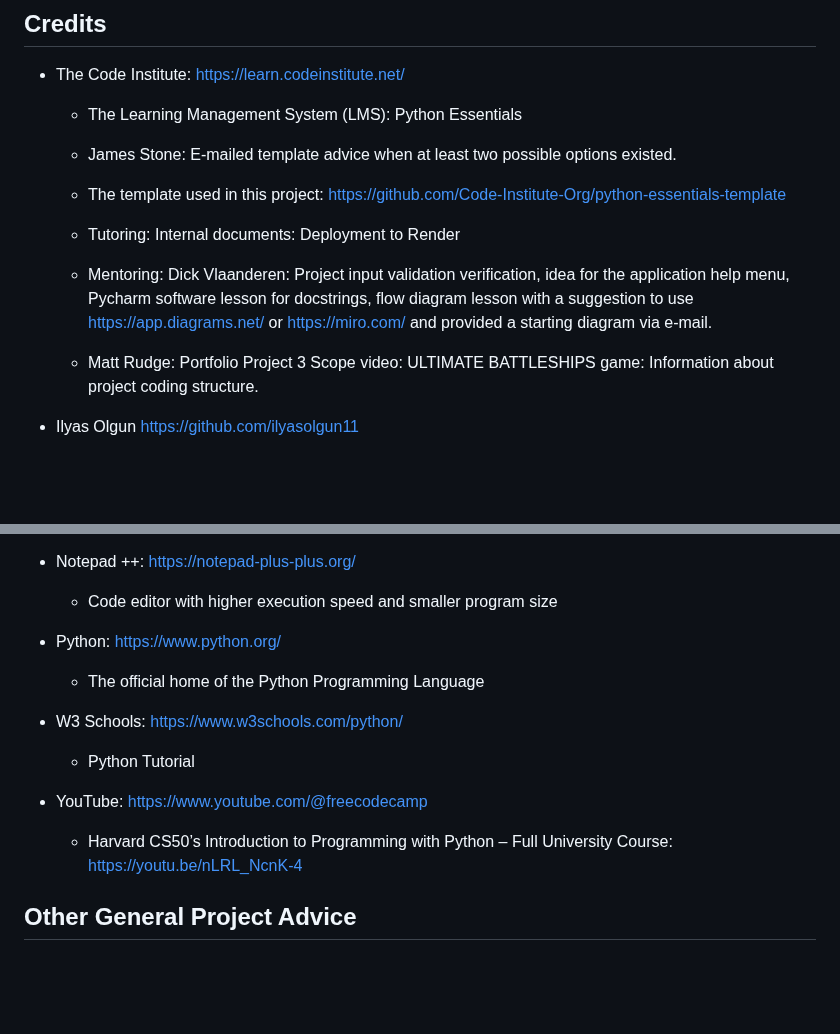
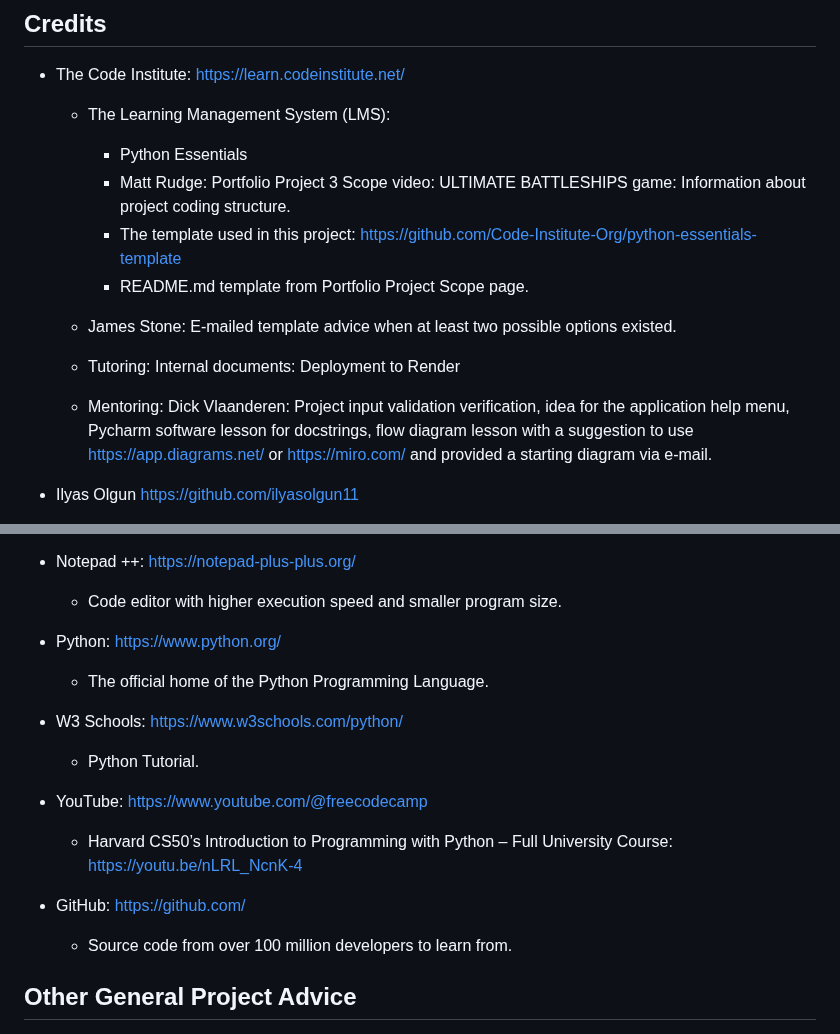
Before and after one commit to linobollansee/pythonic-games, a Markdown page: README.md, 2 parts joined by grey strips. Drawn GitHub-style; blank space fills up the shorter version.

Commit message:
Re-update credits in README.md

```diff
--- a/README.md
+++ b/README.md
@@ -153,17 +153,17 @@ This project was deployed using the Code Institute's mock terminal for Render.
 
 - The Code Institute: [https://learn.codeinstitute.net/](https://learn.codeinstitute.net/)
 
-  - The Learning Management System (LMS): Python Essentials
+  - The Learning Management System (LMS):
+    - Python Essentials
+    - Matt Rudge: Portfolio Project 3 Scope video: ULTIMATE BATTLESHIPS game: Information about project coding structure.
+    - The template used in this project: [https://github.com/Code-Institute-Org/python-essentials-template](https://github.com/Code-Institute-Org/python-essentials-template)
+    - README.md template from Portfolio Project Scope page.
 
   - James Stone: E-mailed template advice when at least two possible options existed.
-
-  - The template used in this project: [https://github.com/Code-Institute-Org/python-essentials-template](https://github.com/Code-Institute-Org/python-essentials-template)
 
   - Tutoring: Internal documents: Deployment to Render
 
   - Mentoring: Dick Vlaanderen: Project input validation verification, idea for the application help menu, Pycharm software lesson for docstrings, flow diagram lesson with a suggestion to use [https://app.diagrams.net/](https://app.diagrams.net/) or [https://miro.com/](https://miro.com/) and provided a starting diagram via e-mail.
-
-  - Matt Rudge: Portfolio Project 3 Scope video: ULTIMATE BATTLESHIPS game: Information about project coding structure.
 
 - Ilyas Olgun [https://github.com/ilyasolgun11](https://github.com/ilyasolgun11)
 
@@ -185,19 +185,23 @@ This project was deployed using the Code Institute's mock terminal for Render.
 
 - Notepad ++: [https://notepad-plus-plus.org/](https://notepad-plus-plus.org/)
 
-  - Code editor with higher execution speed and smaller program size
+  - Code editor with higher execution speed and smaller program size.
 
 - Python: [https://www.python.org/](https://www.python.org/)
 
-  - The official home of the Python Programming Language
+  - The official home of the Python Programming Language.
 
 - W3 Schools: [https://www.w3schools.com/python/](https://www.w3schools.com/python/)
 
-  - Python Tutorial
+  - Python Tutorial.
 
 - YouTube: [https://www.youtube.com/@freecodecamp](https://www.youtube.com/@freecodecamp)
 
   - Harvard CS50’s Introduction to Programming with Python – Full University Course: [https://youtu.be/nLRL_NcnK-4](https://youtu.be/nLRL_NcnK-4)
+
+- GitHub: [https://github.com/](https://github.com/)
+
+  - Source code from over 100 million developers to learn from.
 
 ## Other General Project Advice
 
```
